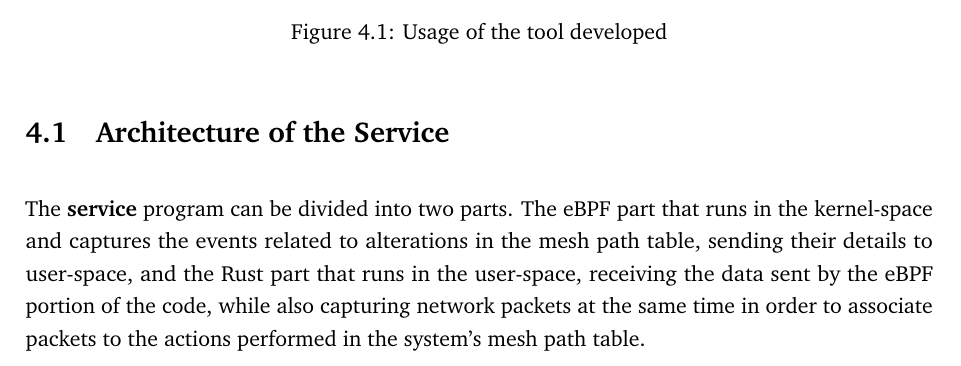
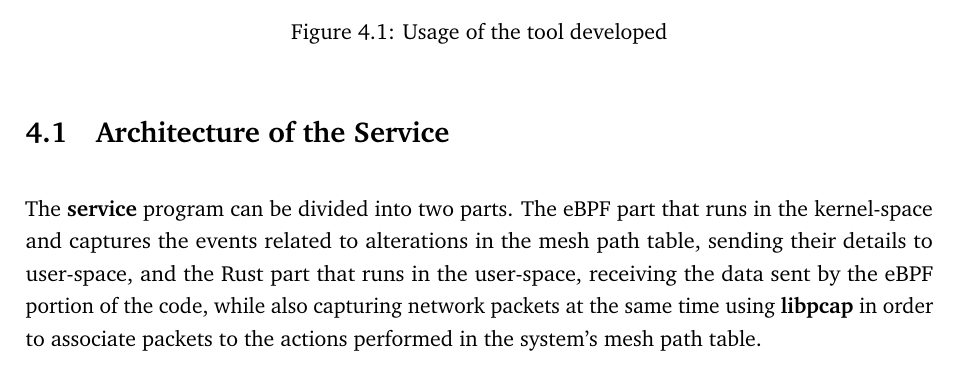
Before and after one commit to PillTime/thesis, a LaTeX thesis (latex/thesis.tex, which reads latex/chap-development.tex): part of page 39 of 57, cut so that both start at the same text. Compiled offline with pdfLaTeX.

Commit message:
indicate that libpcap is used for packet capture

```diff
--- a/latex/chap-development.tex
+++ b/latex/chap-development.tex
@@ -24,8 +24,9 @@ The \textbf{service} program can be divided into two parts. The eBPF part that
 runs in the kernel-space and captures the events related to alterations in the
 mesh path table, sending their details to user-space, and the Rust part that
 runs in the user-space, receiving the data sent by the eBPF portion of the code,
-while also capturing network packets at the same time in order to associate
-packets to the actions performed in the system's mesh path table.
+while also capturing network packets at the same time using \textbf{libpcap} in
+order to associate packets to the actions performed in the system's mesh path
+table.
 
 The \textbf{service} captures the events that alter the mesh path table and
 network packets at the same time, saving them to output files, and when the user
```
